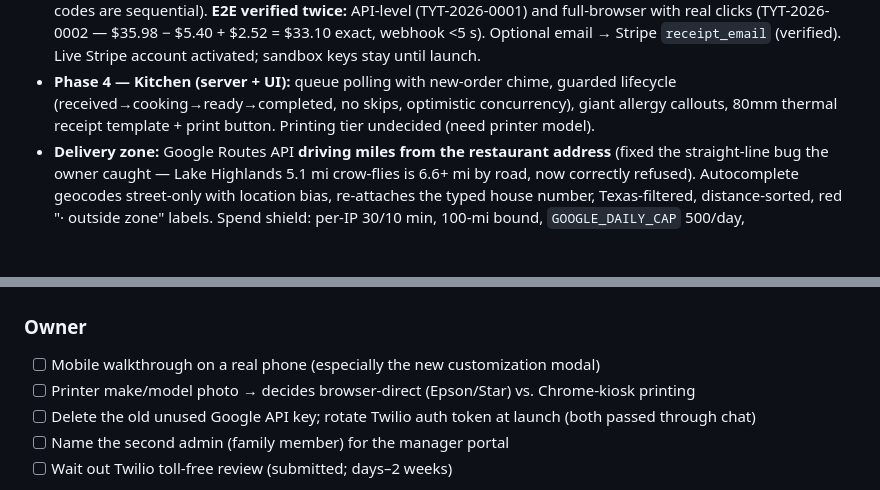
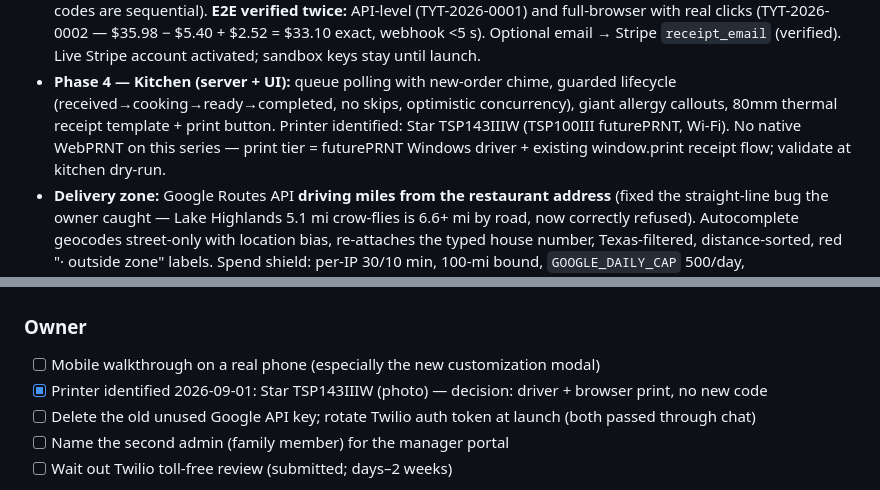
Before and after one commit to RoyalBadger/tomyumthai-staging, a Markdown page: PROJECT_STATUS.md, 2 parts joined by grey strips. Drawn GitHub-style; blank space fills up the shorter version.

Commit message:
PROJECT_STATUS: printer identified (Star TSP143IIIW), print tier decided
Co-Authored-By: Claude Fable 5 <noreply@anthropic.com>
Claude-Session: https://claude.ai/code/session_01MLay1T5G176CzNP5WExcei

```diff
--- a/PROJECT_STATUS.md
+++ b/PROJECT_STATUS.md
@@ -31,7 +31,7 @@
   Stripe `receipt_email` (verified). Live Stripe account activated; sandbox keys stay until launch.
 - **Phase 4 — Kitchen (server + UI):** queue polling with new-order chime, guarded lifecycle
   (received→cooking→ready→completed, no skips, optimistic concurrency), giant allergy callouts,
-  80mm thermal receipt template + print button. Printing tier undecided (need printer model).
+  80mm thermal receipt template + print button. Printer identified: Star TSP143IIIW (TSP100III futurePRNT, Wi-Fi). No native WebPRNT on this series — print tier = futurePRNT Windows driver + existing window.print receipt flow; validate at kitchen dry-run.
 - **Delivery zone:** Google Routes API **driving miles from the restaurant address** (fixed the
   straight-line bug the owner caught — Lake Highlands 5.1 mi crow-flies is 6.6+ mi by road, now
   correctly refused). Autocomplete geocodes street-only with location bias, re-attaches the typed
@@ -55,7 +55,7 @@
 
 ### Owner
 - [ ] Mobile walkthrough on a real phone (especially the new customization modal)
-- [ ] Printer make/model photo → decides browser-direct (Epson/Star) vs. Chrome-kiosk printing
+- [x] Printer identified 2026-09-01: Star TSP143IIIW (photo) — decision: driver + browser print, no new code
 - [ ] Delete the old unused Google API key; rotate Twilio auth token at launch (both passed through chat)
 - [ ] Name the second admin (family member) for the manager portal
 - [ ] Wait out Twilio toll-free review (submitted; days–2 weeks)
```
